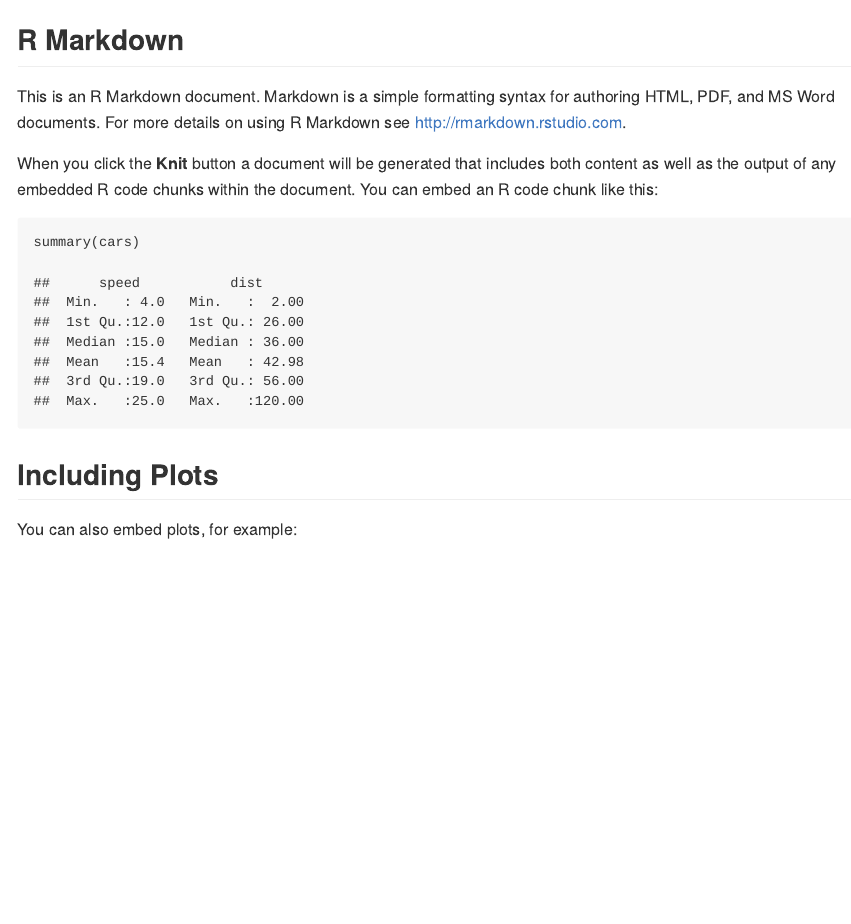
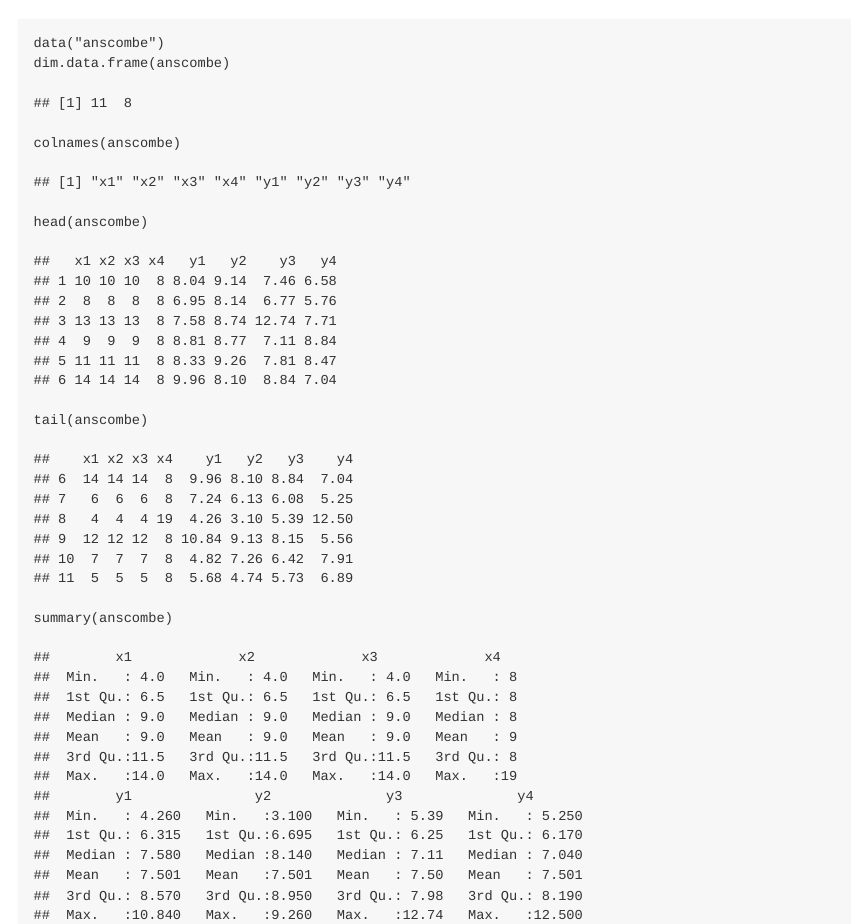
Before and after one commit to Siluleko/Assignment-1, an R Markdown document (README.Rmd): the page in a window 1100 px wide, from 120 px down before the commit and from 110 px down after it. The pictures show the output file README.md that the author committed with the source, drawn offline in the style of GitHub.

Commit message:
Commit assignment 2

````diff
--- a/README.Rmd
+++ b/README.Rmd
@@ -9,20 +9,14 @@ output:
 ##Hello Octocat
 I love Octocat. She's the coolest cat in town.
 ![](https://dl.dropboxusercontent.com/u/11805474/painblogr/biostats/assignments/octocat.png)
-```{r setup, include=FALSE}
-knitr::opts_chunk$set(echo = TRUE)
+`
+```{r quick_look, echo=TRUE}
+data("anscombe")
+dim.data.frame(anscombe)
+colnames(anscombe)
+head(anscombe)
+tail(anscombe)
+summary(anscombe)
+
+
 ```
-
-## R Markdown
-
-This is an R Markdown document. Markdown is a simple formatting syntax for authoring HTML, PDF, and MS Word documents. For more details on using R Markdown see <http://rmarkdown.rstudio.com>.
-
-When you click the **Knit** button a document will be generated that includes both content as well as the output of any embedded R code chunks within the document. You can embed an R code chunk like this:
-
-```{r cars}
-summary(cars)
-```
-
-## Including Plots
-
-You can also embed plots, for example:
````
Also changed, not shown: README.md, README.Rmd (6 more changed lines).
